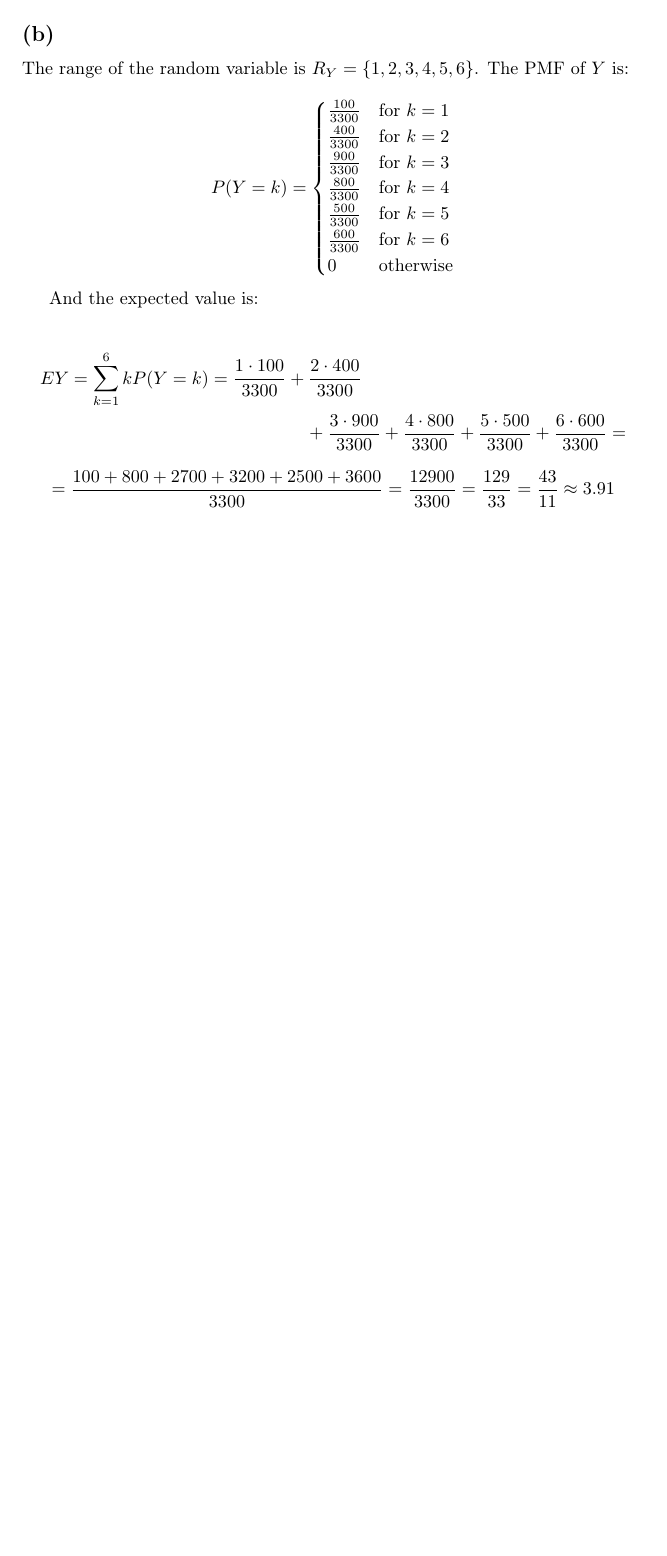
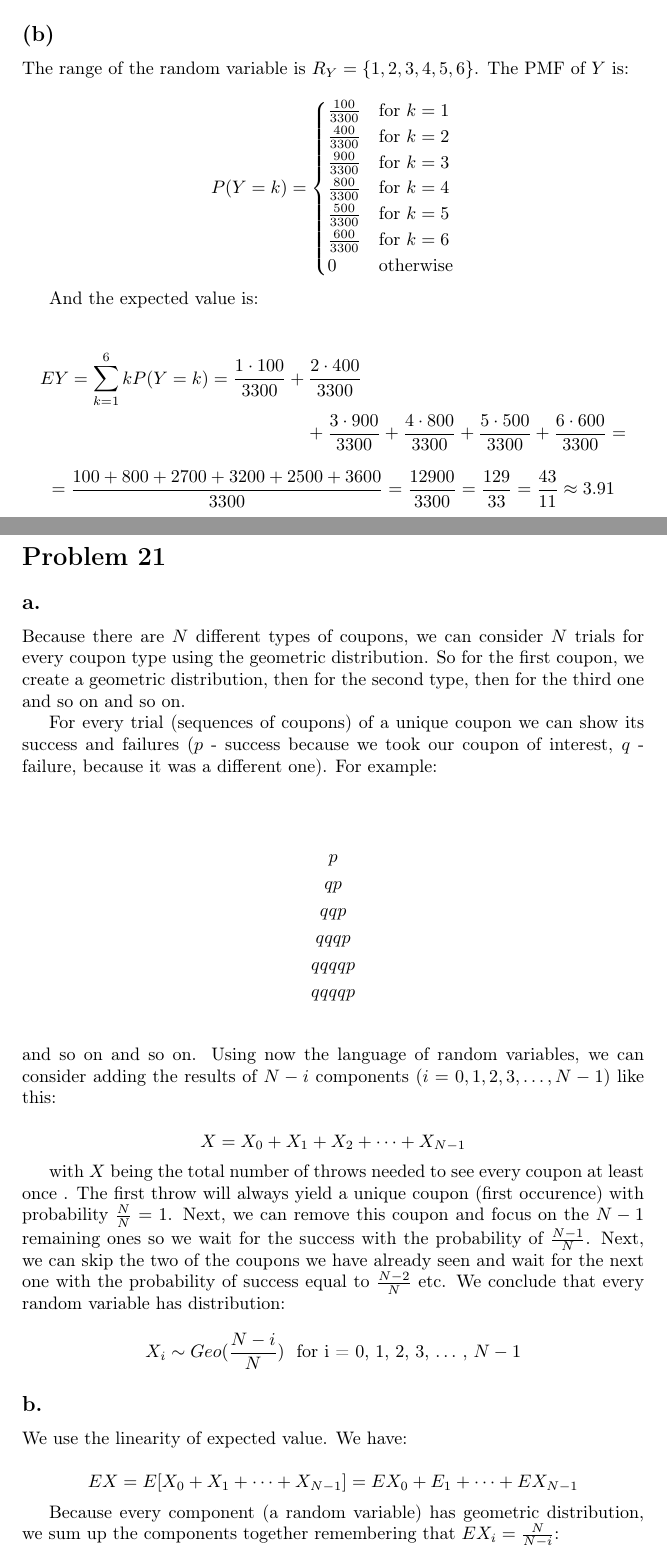
Before and after one commit to kjura/maths, a LaTeX problem sheet (pishro-nik-probability/chapter_3/chapter_3_exercises.tex): part of page 15 of 15 before the commit and two parts of pages 15 and 16 of 17 after it, the two joined at a grey line, cut so that both start at the same text, the shorter picture padded with empty space. Compiled offline with pdfLaTeX.

Commit message:
pishro-nik probability: draft Chapter 3 Problem 21 Coupon collector's problem

```diff
--- a/pishro-nik-probability/chapter_3/chapter_3_exercises.tex
+++ b/pishro-nik-probability/chapter_3/chapter_3_exercises.tex
@@ -861,3 +861,55 @@ And the expected value is:
     = \frac{100 + 800 + 2700 + 3200 + 2500 + 3600}{3300} = \frac{12900}{3300} = \frac{129}{33} = \frac{43}{11} \approx 3.91
 \end{equation*}
 
+
+
+\section*{Problem 21}
+
+\subsection*{a.}
+
+
+Because there are \(N\) different types of coupons, we can consider \(N\) trials for every
+coupon type using the geometric distribution. So for the first coupon, we create a geometric
+distribution, then for the second type, then for the third one and so on and so on.
+
+For every trial (sequences of coupons) of a unique coupon we can show its success and failures
+(\(p\) - success because we took our coupon of interest, \(q\) - failure, because it was a different one).
+For example:
+
+\begin{multline*}
+     \\
+    p \\
+    qp \\
+    qqp \\
+    qqqp \\
+    qqqqp \\
+    qqqqp \\
+\end{multline*}
+and so on and so on. Using now the language of random variables, we can consider adding the results
+of \(N-i\) components (\(i = 0, 1, 2, 3, \dots, N-1\)) like this:
+
+\begin{equation*}
+    X = X_{0} + X_{1} + X_{2} + \dots + X_{N-1}
+\end{equation*}
+
+with \(X\) being the total number of throws needed to see every coupon at least once
+. The first throw will always yield a unique coupon (first occurence) with probability \(\frac{N}{N} = 1\).
+Next, we can remove this coupon and focus on the \(N-1\) remaining ones so we wait for the success with the probability
+of \(\frac{N-1}{N}\). Next, we can skip the two of the coupons we have already seen and wait for the next one
+with the probability of success equal to \(\frac{N-2}{N}\) etc. We conclude that every random variable has
+distribution:
+
+\begin{equation*}
+    X_{i} \sim Geo(\frac{N-i}{N}) \ \ \mbox{for i = 0, 1, 2, 3, \(\dots\) , \(N-1\)}
+\end{equation*}
+
+\subsection*{b.}
+
+We use the linearity of expected value. We have:
+
+\begin{equation*}
+    EX = E[X_{0} + X_{1} + \dots + X_{N-1}] = EX_{0} + E_{1} + \dots + EX_{N-1}
+\end{equation*}
+
+Because every component (a random variable) has geometric distribution, we sum up the components together
+remembering that \(EX_{i} = \frac{N}{N - i} \):
```
Also changed, not shown: pishro-nik-probability/chapter_3/chapter_3_exercises.tex (14 more changed lines).
